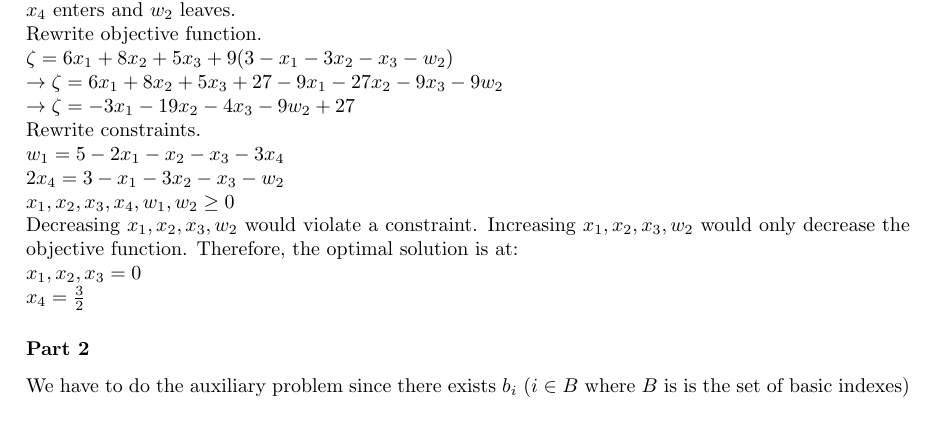
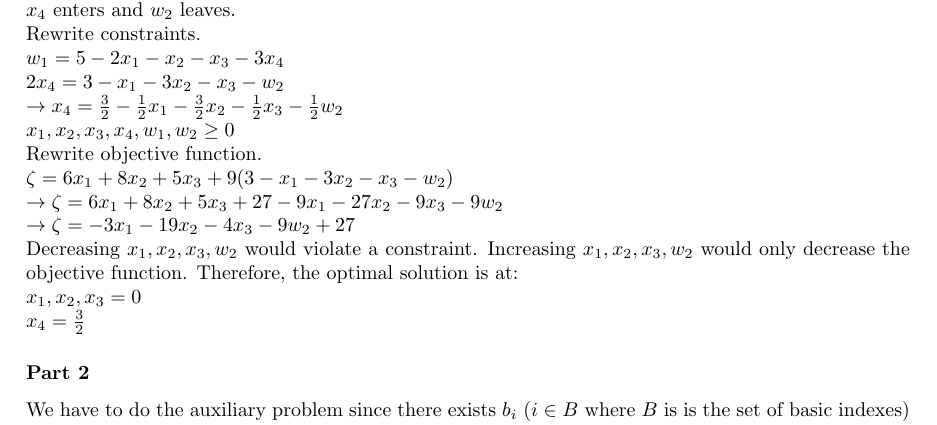
Before and after one commit to random-logic/MAT168, a LaTeX problem sheet (HW1/main.tex): part of page 2 of 7, cut so that both start at the same text. Compiled offline with pdfLaTeX.

Commit message:
HW1 (incomplete)

```diff
--- a/HW1/main.tex
+++ b/HW1/main.tex
@@ -84,21 +84,24 @@ $x_4 = \frac{3}{2}$
 
 $x_4$ enters and $w_2$ leaves.
 
+Rewrite constraints.
+$\\ w_1 = 5 - 2x_1 - x_2 - x_3 - 3x_4$
+$\\ 2x_4 = 3 - x_1 - 3x_2 - x_3 - w_2$
+$\\\to x_4 = \frac{3}{2} - \frac{1}{2}x_1 - \frac{3}{2}x_2 - \frac{1}{2}x_3 - \frac{1}{2}w_2$
+$\\ x_1, x_2, x_3, x_4, w_1, w_2 \geq 0$
+
 Rewrite objective function.
 $\\\zeta = 6x_1 + 8x_2 + 5x_3 + 9(3 - x_1 - 3x_2 - x_3 - w_2)$
 $\\\to \zeta = 6x_1 + 8x_2 + 5x_3 + 27 - 9x_1 - 27x_2 - 9x_3 - 9w_2$
 $\\\to \zeta = - 3x_1 - 19x_2 - 4x_3 - 9w_2 + 27$
-
-Rewrite constraints.
-$\\ w_1 = 5 - 2x_1 - x_2 - x_3 - 3x_4$
-$\\ 2x_4 = 3 - x_1 - 3x_2 - x_3 - w_2$
-$\\ x_1, x_2, x_3, x_4, w_1, w_2 \geq 0$
 
 Decreasing $x_1, x_2, x_3, w_2$ would violate a constraint. Increasing $x_1, x_2, x_3, w_2$ would only decrease the objective function. Therefore, the optimal solution is at:
 
 $x_1, x_2, x_3 = 0$
 
 $x_4 = \frac{3}{2}$
+
+% ?? Messed up when rewriting objective function (thx bro for letting me know)
 
 \subsubsection*{Part 2}
 We have to do the auxiliary problem since there exists $b_i$ ($i \in B$ where $B$ is is the set of basic indexes) such that $b_i < 0$.
```
Also changed, not shown: HW1/main.pdf.
